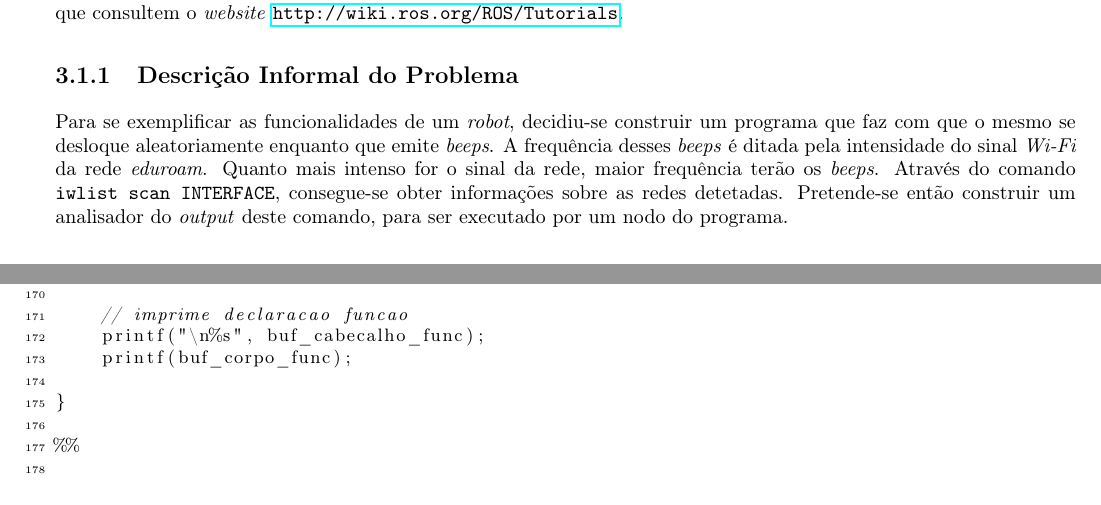
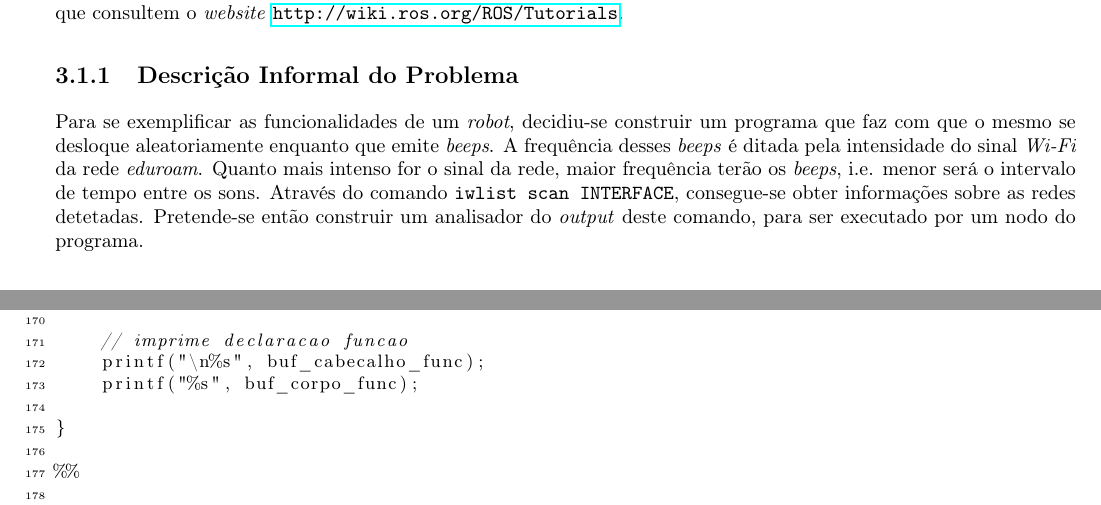
Before and after one commit to jcp19/pl_assignment, a LaTeX thesis (segundo_trabalho/relatorio/relatorio.tex): two parts of pages 9 and 15 of 22, joined at a grey line, cut so that both start at the same text. Compiled offline with pdfLaTeX; the source files are stored in an older character set and shown here as Unicode.

Commit message:
corrigi ambiguidade

```diff
--- a/segundo_trabalho/relatorio/relatorio.tex
+++ b/segundo_trabalho/relatorio/relatorio.tex
@@ -279,7 +279,8 @@ os nodos correspondem a executáveis que podem ler ou publicar em tópicos. Suge
 \subsection{Descrição Informal do Problema}
 Para se exemplificar as funcionalidades de um \textit{robot}, decidiu-se construir um programa que faz com que o mesmo se desloque aleatoriamente
 enquanto que emite \textit{beeps}. A frequência desses \textit{beeps} é ditada pela intensidade do sinal \textit{Wi-Fi} da rede \textit{eduroam}.
-Quanto mais intenso for o sinal da rede, maior frequência terão os \textit{beeps}. Através do comando \texttt{iwlist scan INTERFACE}, consegue-se
+Quanto mais intenso for o sinal da rede, maior frequência terão os \textit{beeps}, i.e. menor será o intervalo de tempo entre os sons.
+Através do comando \texttt{iwlist scan INTERFACE}, consegue-se
 obter informações sobre as redes detetadas. Pretende-se então construir um analisador do \textit{output} deste comando, para ser executado por um
 nodo do programa.
 \subsection{Formato do \textit{input}} \label{form_inp_ros}
@@ -512,7 +513,7 @@ IDENT         [a-zA-Z_][a-zA-Z0-9_]*
 
     // imprime declaracao funcao
     printf("\n%s", buf_cabecalho_func);
-    printf(buf_corpo_func);
+    printf("%s", buf_corpo_func);
 
 }
 
```
Also changed, not shown: segundo_trabalho/relatorio/relatorio.pdf, 1 other file.
